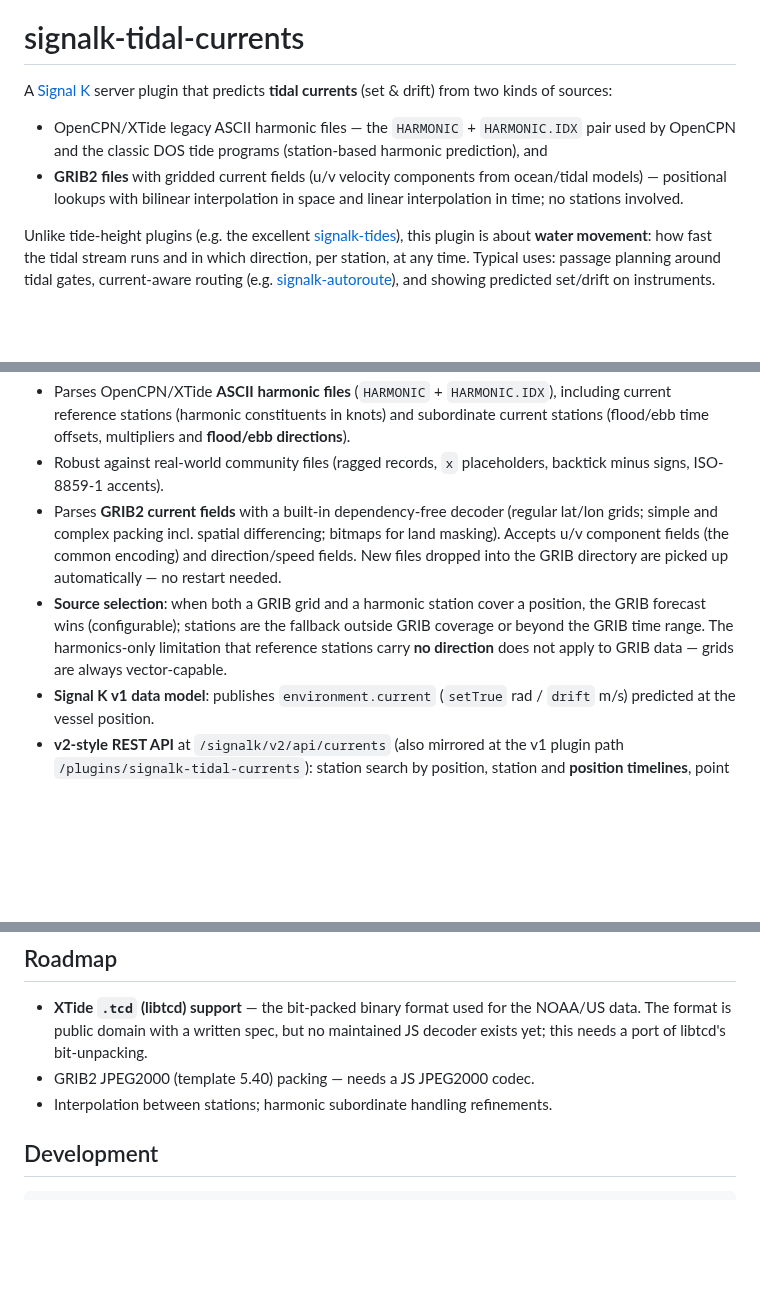
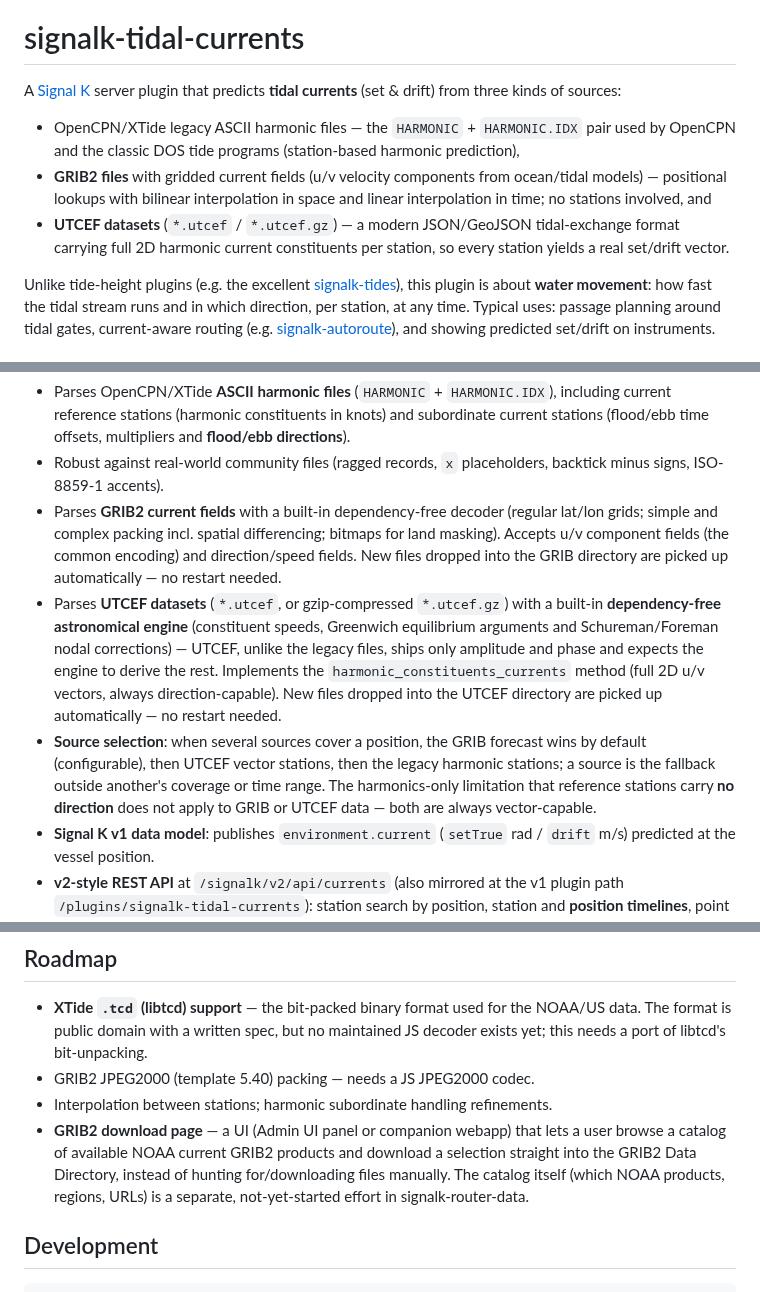
Before and after one commit to marcelrv/signalk-tidal-currents, a Markdown page: README.md, 3 parts joined by grey strips. GitHub-like rendering; blank space fills up the shorter version.

```diff
--- a/README.md
+++ b/README.md
@@ -3,14 +3,17 @@
 # signalk-tidal-currents
 
 A [Signal K](https://signalk.org) server plugin that predicts **tidal currents**
-(set & drift) from two kinds of sources:
+(set & drift) from three kinds of sources:
 
 - OpenCPN/XTide legacy ASCII harmonic files — the `HARMONIC` +
   `HARMONIC.IDX` pair used by OpenCPN and the classic DOS tide programs
-  (station-based harmonic prediction), and
+  (station-based harmonic prediction),
 - **GRIB2 files** with gridded current fields (u/v velocity components from
   ocean/tidal models) — positional lookups with bilinear interpolation in
-  space and linear interpolation in time; no stations involved.
+  space and linear interpolation in time; no stations involved, and
+- **UTCEF datasets** (`*.utcef` / `*.utcef.gz`) — a modern JSON/GeoJSON
+  tidal-exchange format carrying full 2D harmonic current constituents per
+  station, so every station yields a real set/drift vector.
 
 Unlike tide-height plugins (e.g. the excellent
 [signalk-tides](https://github.com/bkeepers/signalk-tides)), this plugin is
@@ -33,11 +36,20 @@ showing predicted set/drift on instruments.
   differencing; bitmaps for land masking). Accepts u/v component fields
   (the common encoding) and direction/speed fields. New files dropped into
   the GRIB directory are picked up automatically — no restart needed.
-- **Source selection**: when both a GRIB grid and a harmonic station cover
-  a position, the GRIB forecast wins (configurable); stations are the
-  fallback outside GRIB coverage or beyond the GRIB time range. The
-  harmonics-only limitation that reference stations carry **no direction**
-  does not apply to GRIB data — grids are always vector-capable.
+- Parses **UTCEF datasets** (`*.utcef`, or gzip-compressed `*.utcef.gz`)
+  with a built-in **dependency-free astronomical engine** (constituent
+  speeds, Greenwich equilibrium arguments and Schureman/Foreman nodal
+  corrections) — UTCEF, unlike the legacy files, ships only amplitude and
+  phase and expects the engine to derive the rest. Implements the
+  `harmonic_constituents_currents` method (full 2D u/v vectors, always
+  direction-capable). New files dropped into the UTCEF directory are picked
+  up automatically — no restart needed.
+- **Source selection**: when several sources cover a position, the GRIB
+  forecast wins by default (configurable), then UTCEF vector stations, then
+  the legacy harmonic stations; a source is the fallback outside another's
+  coverage or time range. The harmonics-only limitation that reference
+  stations carry **no direction** does not apply to GRIB or UTCEF data —
+  both are always vector-capable.
 - **Signal K v1 data model**: publishes `environment.current`
   (`setTrue` rad / `drift` m/s) predicted at the vessel position.
 - **v2-style REST API** at `/signalk/v2/api/currents` (also mirrored at the
@@ -265,6 +277,12 @@ the vector either way).
   bit-unpacking.
 - GRIB2 JPEG2000 (template 5.40) packing — needs a JS JPEG2000 codec.
 - Interpolation between stations; harmonic subordinate handling refinements.
+- **GRIB2 download page** — a UI (Admin UI panel or companion webapp) that
+  lets a user browse a catalog of available NOAA current GRIB2 products
+  and download a selection straight into the GRIB2 Data Directory,
+  instead of hunting for/downloading files manually. The catalog itself
+  (which NOAA products, regions, URLs) is a separate, not-yet-started
+  effort in signalk-router-data.
 
 ## Development
 
```
Also changed, not shown: AGENTS.md (+28 -7 lines), CHANGELOG.md (+25 -0 lines), docs/PRD-tidal-currents-manager.md (added, +166 -0 lines), img/screenshot-config.jpg (added), 9 other files.
